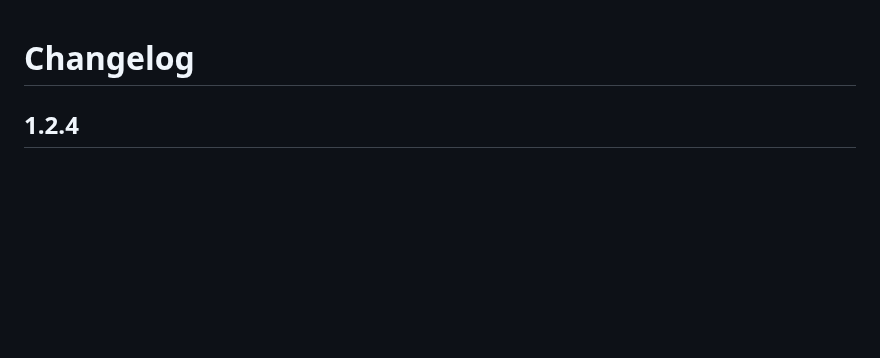
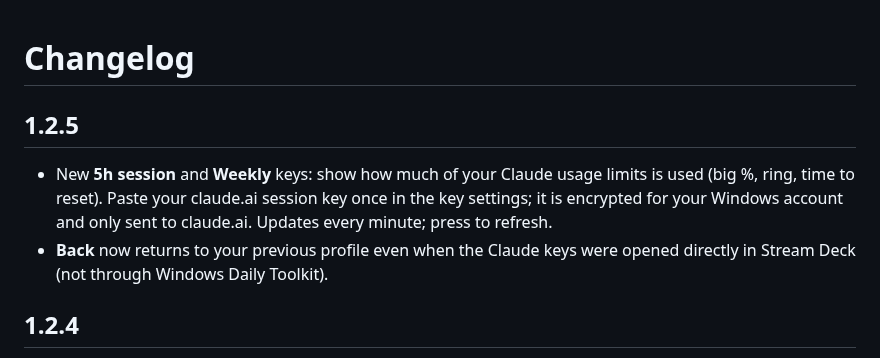
Before and after one commit to nikhilgs817/streamdeck_claude, a Markdown page: CHANGELOG.md, the part around the change. GitHub-like rendering; blank space fills up the shorter version.

```diff
--- a/CHANGELOG.md
+++ b/CHANGELOG.md
@@ -1,4 +1,9 @@
 # Changelog
+
+## 1.2.5
+
+- New **5h session** and **Weekly** keys: show how much of your Claude usage limits is used (big %, ring, time to reset). Paste your claude.ai session key once in the key settings; it is encrypted for your Windows account and only sent to claude.ai. Updates every minute; press to refresh.
+- **Back** now returns to your previous profile even when the Claude keys were opened directly in Stream Deck (not through Windows Daily Toolkit).
 
 ## 1.2.4
 
```
Also changed, not shown: README.md (+13 -5 lines), docs/INSTALL.md (+2 -2 lines), docs/images/deck.png, docs/images/page-1.png, docs/images/usage.png (added), 10 other files.
